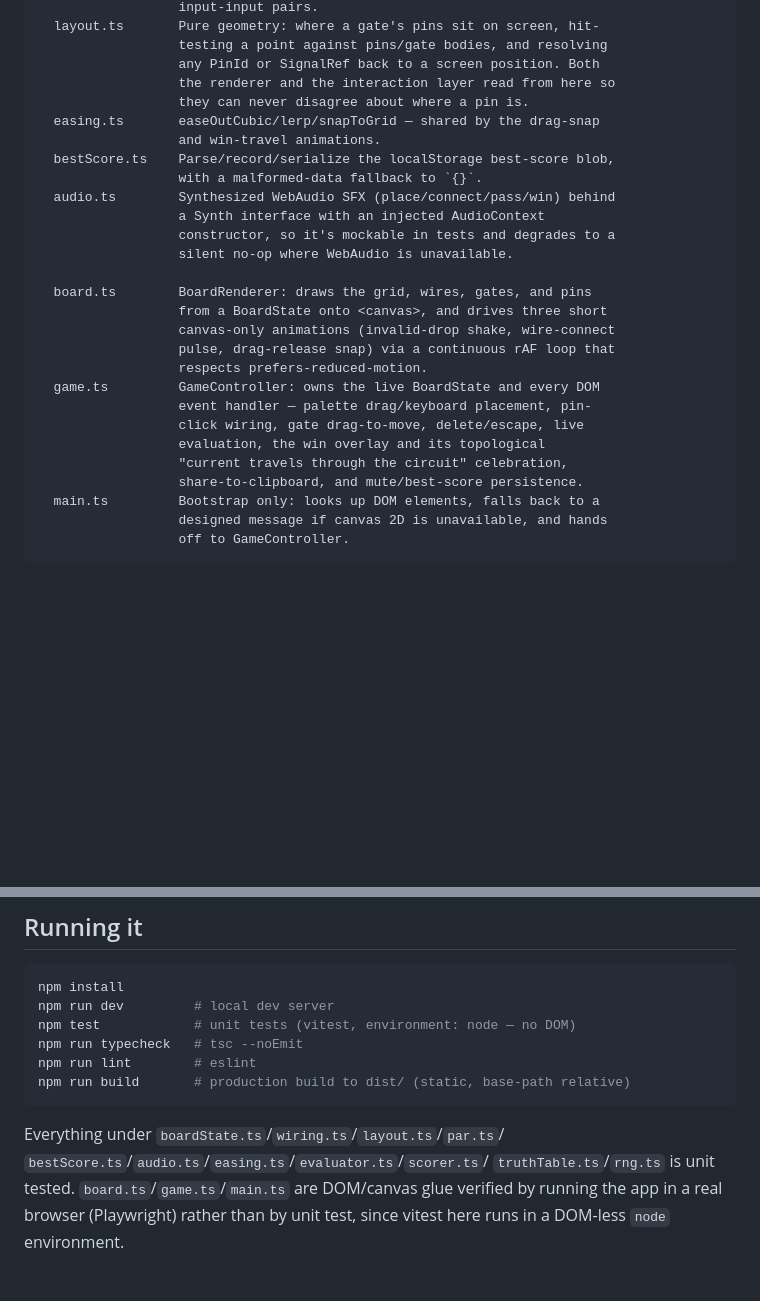
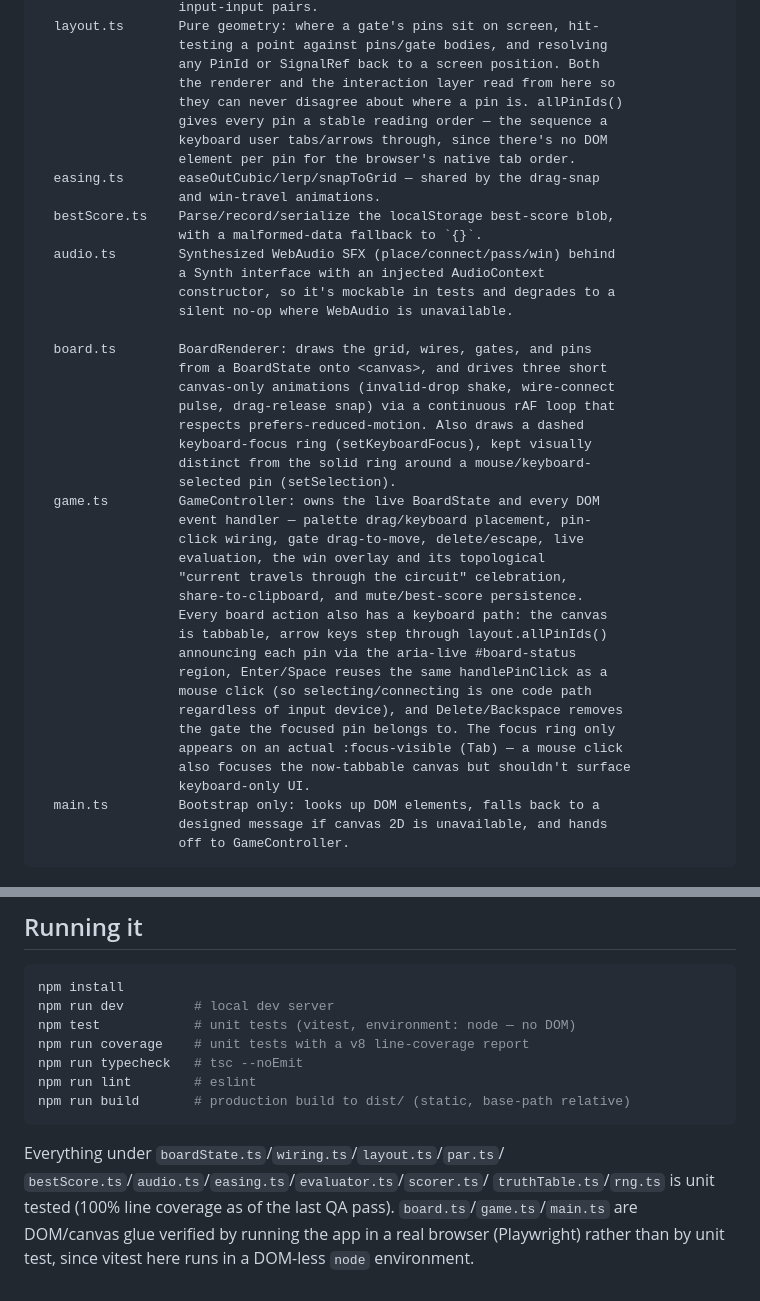
Before and after one commit to ctkrug/circuitle, a Markdown page: docs/ARCHITECTURE.md, 2 parts joined by grey strips. Rendered like a GitHub page; blank space fills up the shorter version.

Commit message:
docs(architecture): document the keyboard-navigation path and coverage
Records allPinIds, the board.ts focus ring, and game.ts's keyboard
handling for wiring/deletion added this pass, plus the new coverage
script and the pure layer's current 100% line coverage.

```diff
--- a/docs/ARCHITECTURE.md
+++ b/docs/ARCHITECTURE.md
@@ -40,7 +40,10 @@ src/
                   testing a point against pins/gate bodies, and resolving
                   any PinId or SignalRef back to a screen position. Both
                   the renderer and the interaction layer read from here so
-                  they can never disagree about where a pin is.
+                  they can never disagree about where a pin is. allPinIds()
+                  gives every pin a stable reading order — the sequence a
+                  keyboard user tabs/arrows through, since there's no DOM
+                  element per pin for the browser's native tab order.
   easing.ts       easeOutCubic/lerp/snapToGrid — shared by the drag-snap
                   and win-travel animations.
   bestScore.ts    Parse/record/serialize the localStorage best-score blob,
@@ -54,13 +57,26 @@ src/
                   from a BoardState onto <canvas>, and drives three short
                   canvas-only animations (invalid-drop shake, wire-connect
                   pulse, drag-release snap) via a continuous rAF loop that
-                  respects prefers-reduced-motion.
+                  respects prefers-reduced-motion. Also draws a dashed
+                  keyboard-focus ring (setKeyboardFocus), kept visually
+                  distinct from the solid ring around a mouse/keyboard-
+                  selected pin (setSelection).
   game.ts         GameController: owns the live BoardState and every DOM
                   event handler — palette drag/keyboard placement, pin-
                   click wiring, gate drag-to-move, delete/escape, live
                   evaluation, the win overlay and its topological
                   "current travels through the circuit" celebration,
                   share-to-clipboard, and mute/best-score persistence.
+                  Every board action also has a keyboard path: the canvas
+                  is tabbable, arrow keys step through layout.allPinIds()
+                  announcing each pin via the aria-live #board-status
+                  region, Enter/Space reuses the same handlePinClick as a
+                  mouse click (so selecting/connecting is one code path
+                  regardless of input device), and Delete/Backspace removes
+                  the gate the focused pin belongs to. The focus ring only
+                  appears on an actual :focus-visible (Tab) — a mouse click
+                  also focuses the now-tabbable canvas but shouldn't surface
+                  keyboard-only UI.
   main.ts         Bootstrap only: looks up DOM elements, falls back to a
                   designed message if canvas 2D is unavailable, and hands
                   off to GameController.
@@ -100,6 +116,7 @@ share any sub-structure. `test/par.test.ts` has a worked example.
 npm install
 npm run dev         # local dev server
 npm test            # unit tests (vitest, environment: node — no DOM)
+npm run coverage    # unit tests with a v8 line-coverage report
 npm run typecheck   # tsc --noEmit
 npm run lint        # eslint
 npm run build       # production build to dist/ (static, base-path relative)
@@ -107,7 +124,7 @@ npm run build       # production build to dist/ (static, base-path relative)
 
 Everything under `boardState.ts`/`wiring.ts`/`layout.ts`/`par.ts`/
 `bestScore.ts`/`audio.ts`/`easing.ts`/`evaluator.ts`/`scorer.ts`/
-`truthTable.ts`/`rng.ts` is unit tested. `board.ts`/`game.ts`/`main.ts` are
-DOM/canvas glue verified by running the app in a real browser (Playwright)
-rather than by unit test, since vitest here runs in a DOM-less `node`
-environment.
+`truthTable.ts`/`rng.ts` is unit tested (100% line coverage as of the last
+QA pass). `board.ts`/`game.ts`/`main.ts` are DOM/canvas glue verified by
+running the app in a real browser (Playwright) rather than by unit test,
+since vitest here runs in a DOM-less `node` environment.
```
